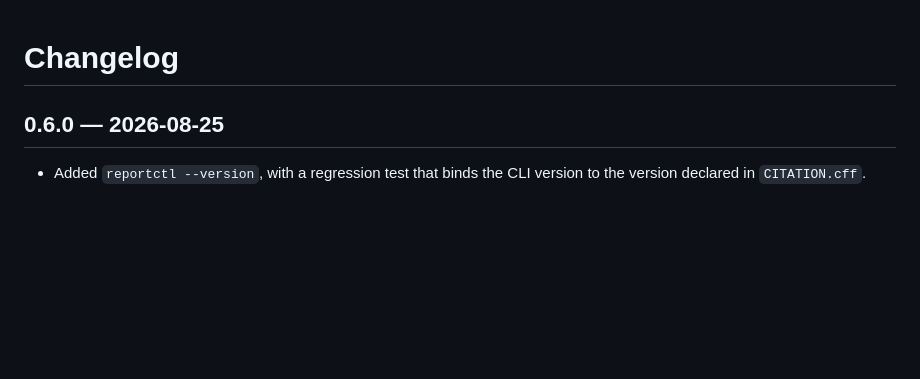
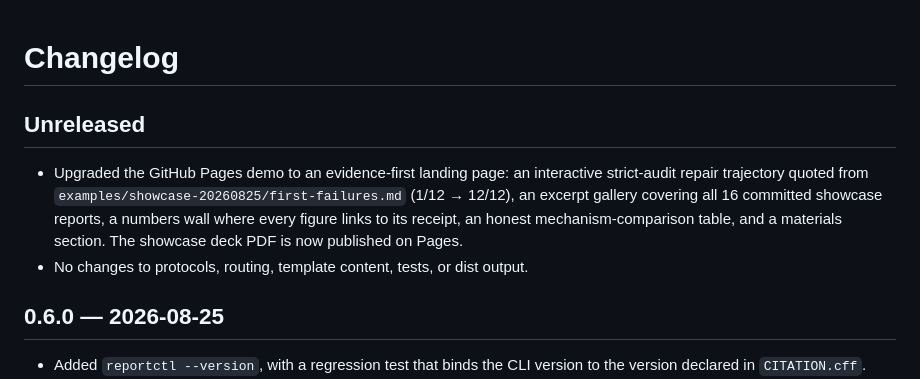
Before and after one commit to asimfish/super_agent_presentation, a Markdown page: CHANGELOG.md, the part around the change. Rendered like a GitHub page; blank space fills up the shorter version.

Commit message:
docs: record demo-site upgrade in changelog
Co-authored-by: Cursor <cursoragent@cursor.com>

```diff
--- a/CHANGELOG.md
+++ b/CHANGELOG.md
@@ -1,4 +1,14 @@
 # Changelog
+
+## Unreleased
+
+- Upgraded the GitHub Pages demo to an evidence-first landing page: an
+  interactive strict-audit repair trajectory quoted from
+  `examples/showcase-20260825/first-failures.md` (1/12 → 12/12), an excerpt
+  gallery covering all 16 committed showcase reports, a numbers wall where
+  every figure links to its receipt, an honest mechanism-comparison table,
+  and a materials section. The showcase deck PDF is now published on Pages.
+- No changes to protocols, routing, template content, tests, or dist output.
 
 ## 0.6.0 — 2026-08-25
 
```
